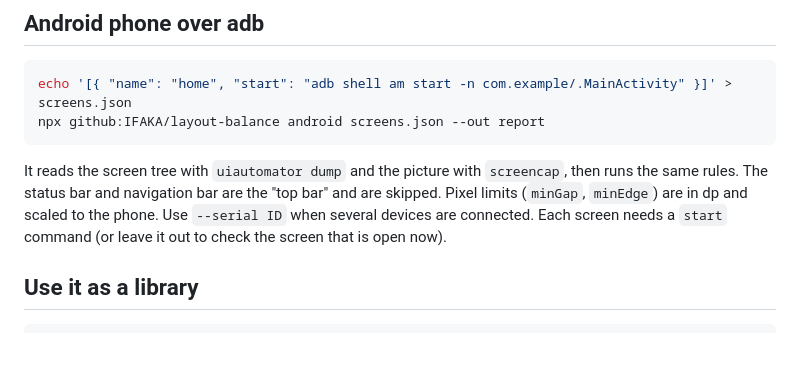
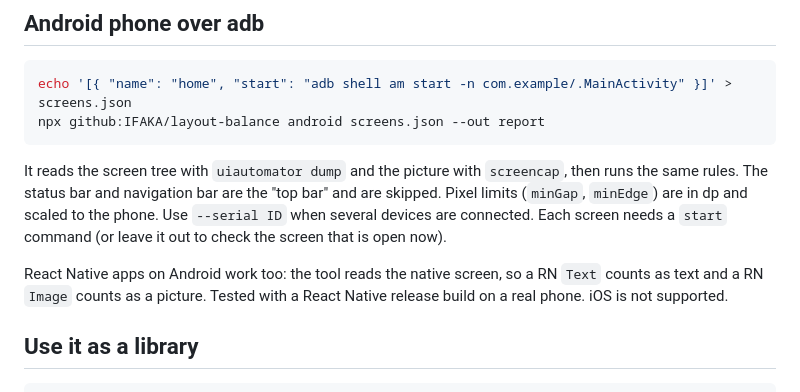
Before and after one commit to IFAKA/layout-balance, a Markdown page: README.md, the part around the change. Rendered like a GitHub page; blank space fills up the shorter version.

Commit message:
README: note that React Native on Android works (tested on a real phone)

````diff
--- a/README.md
+++ b/README.md
@@ -114,6 +114,8 @@ npx github:IFAKA/layout-balance android screens.json --out report
 
 It reads the screen tree with `uiautomator dump` and the picture with `screencap`, then runs the same rules. The status bar and navigation bar are the "top bar" and are skipped. Pixel limits (`minGap`, `minEdge`) are in dp and scaled to the phone. Use `--serial ID` when several devices are connected. Each screen needs a `start` command (or leave it out to check the screen that is open now).
 
+React Native apps on Android work too: the tool reads the native screen, so a RN `Text` counts as text and a RN `Image` counts as a picture. Tested with a React Native release build on a real phone. iOS is not supported.
+
 ## Use it as a library
 
 ```js
````
